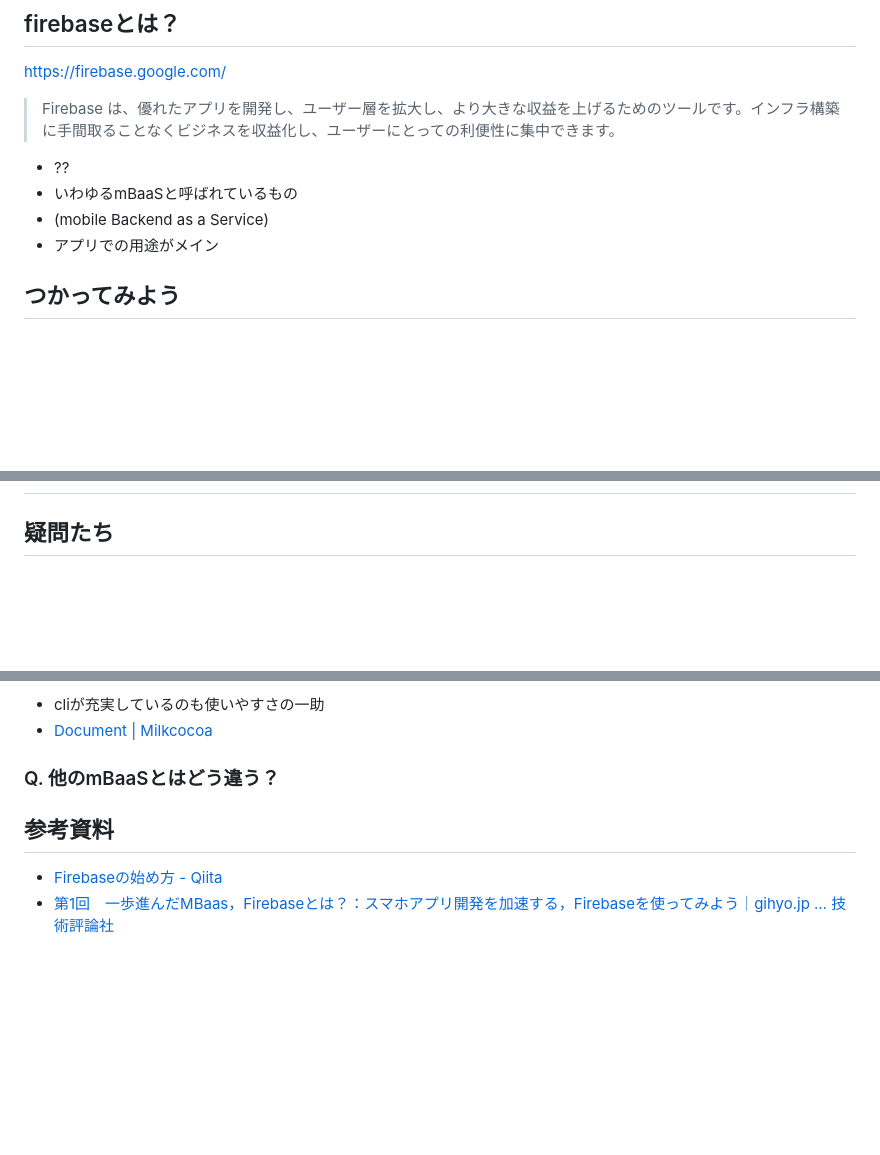
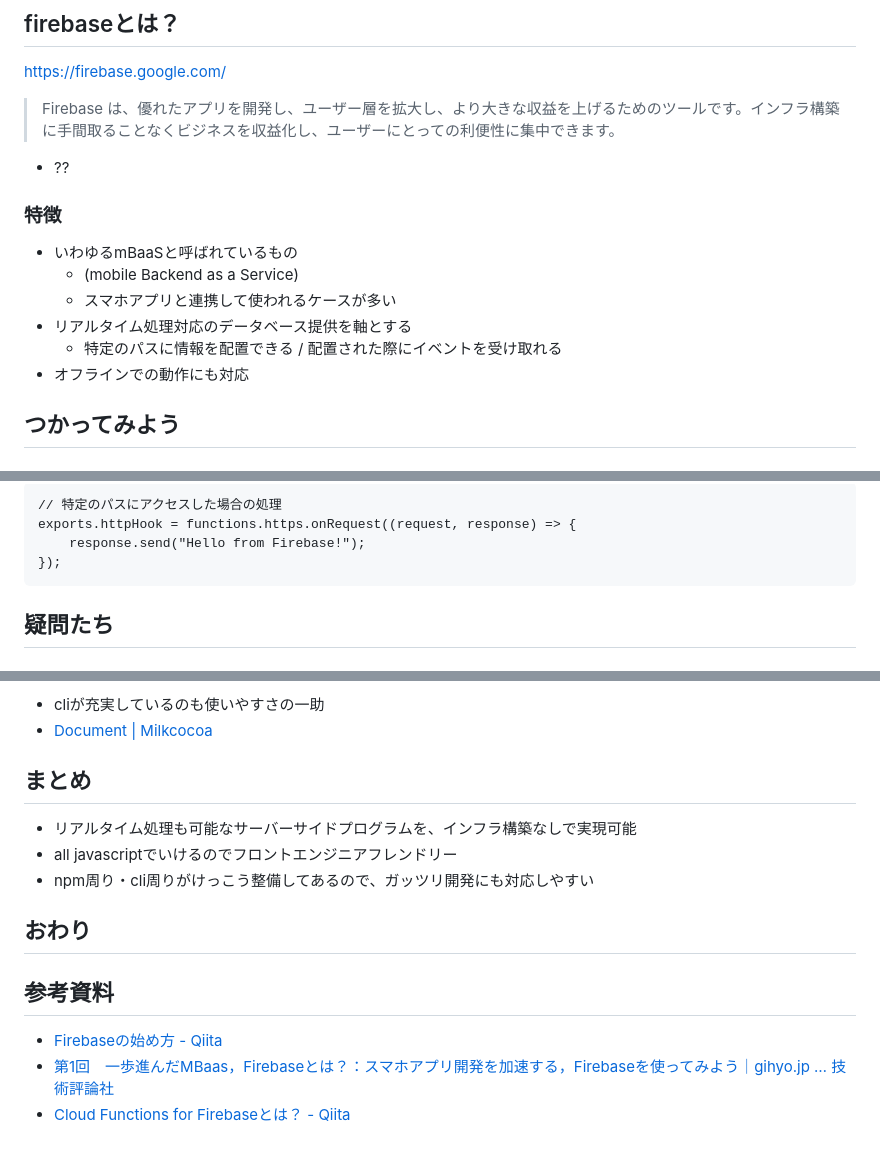
Before and after one commit to fnobi/170602-firebase, a Markdown page: README.md, 3 parts joined by grey strips. GitHub-like rendering; blank space fills up the shorter version.

````diff
--- a/README.md
+++ b/README.md
@@ -7,9 +7,15 @@
 > Firebase は、優れたアプリを開発し、ユーザー層を拡大し、より大きな収益を上げるためのツールです。インフラ構築に手間取ることなくビジネスを収益化し、ユーザーにとっての利便性に集中できます。
 
 - ??
+
+### 特徴
+
 - いわゆるmBaaSと呼ばれているもの
-- (mobile Backend as a Service)
-- アプリでの用途がメイン
+  - (mobile Backend as a Service)
+  - スマホアプリと連携して使われるケースが多い
+- リアルタイム処理対応のデータベース提供を軸とする
+  - 特定のパスに情報を配置できる / 配置された際にイベントを受け取れる
+- オフラインでの動作にも対応
 
 ## つかってみよう
 
@@ -56,3 +107,9 @@ $ firebase init
+```
+// 特定のパスにアクセスした場合の処理
+exports.httpHook = functions.https.onRequest((request, response) => {
+    response.send("Hello from Firebase!");
+});
+```
 
 ## 疑問たち
 
@@ -75,10 +134,16 @@ $ firebase init
 - cliが充実しているのも使いやすさの一助
 - [Document | Milkcocoa](https://mlkcca.com/document/)
 
-### Q. 他のmBaaSとはどう違う？
+## まとめ
 
+- リアルタイム処理も可能なサーバーサイドプログラムを、インフラ構築なしで実現可能
+- all javascriptでいけるのでフロントエンジニアフレンドリー
+- npm周り・cli周りがけっこう整備してあるので、ガッツリ開発にも対応しやすい
+
+## おわり
 
 ## 参考資料
 
 - [Firebaseの始め方 - Qiita](http://qiita.com/kohashi/items/43ea22f61ade45972881)
 - [第1回　一歩進んだMBaas，Firebaseとは？：スマホアプリ開発を加速する，Firebaseを使ってみよう｜gihyo.jp … 技術評論社](http://gihyo.jp/dev/serial/01/firebase/0001)
+- [Cloud Functions for Firebaseとは？ - Qiita](http://qiita.com/koki_cheese/items/013d4e6ab5aefc792388)
````
Also changed, not shown: other parts of README.md (+47 -0 lines), images/create_project.png (added), images/rule.png (added), images/webapp.png (added), 2 other files.
